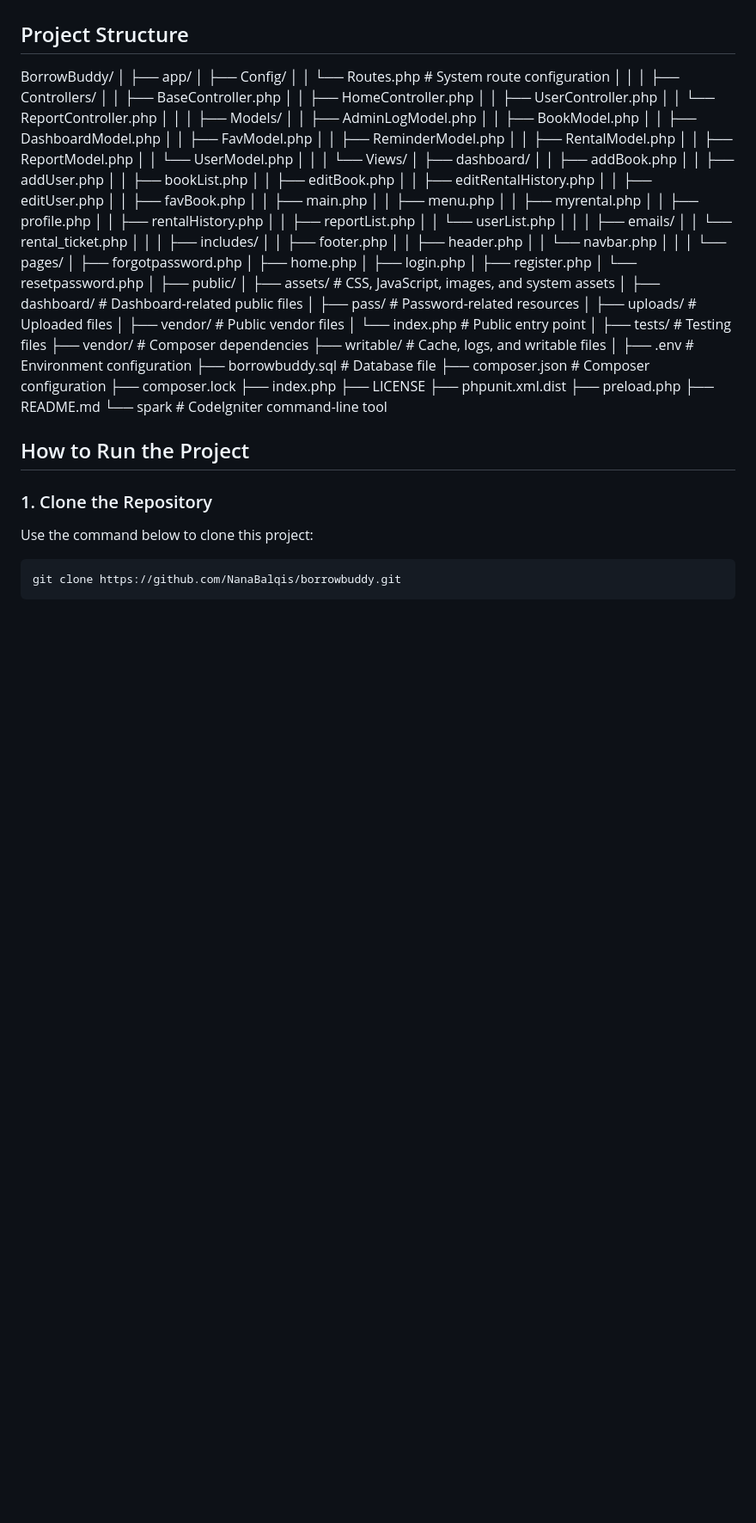
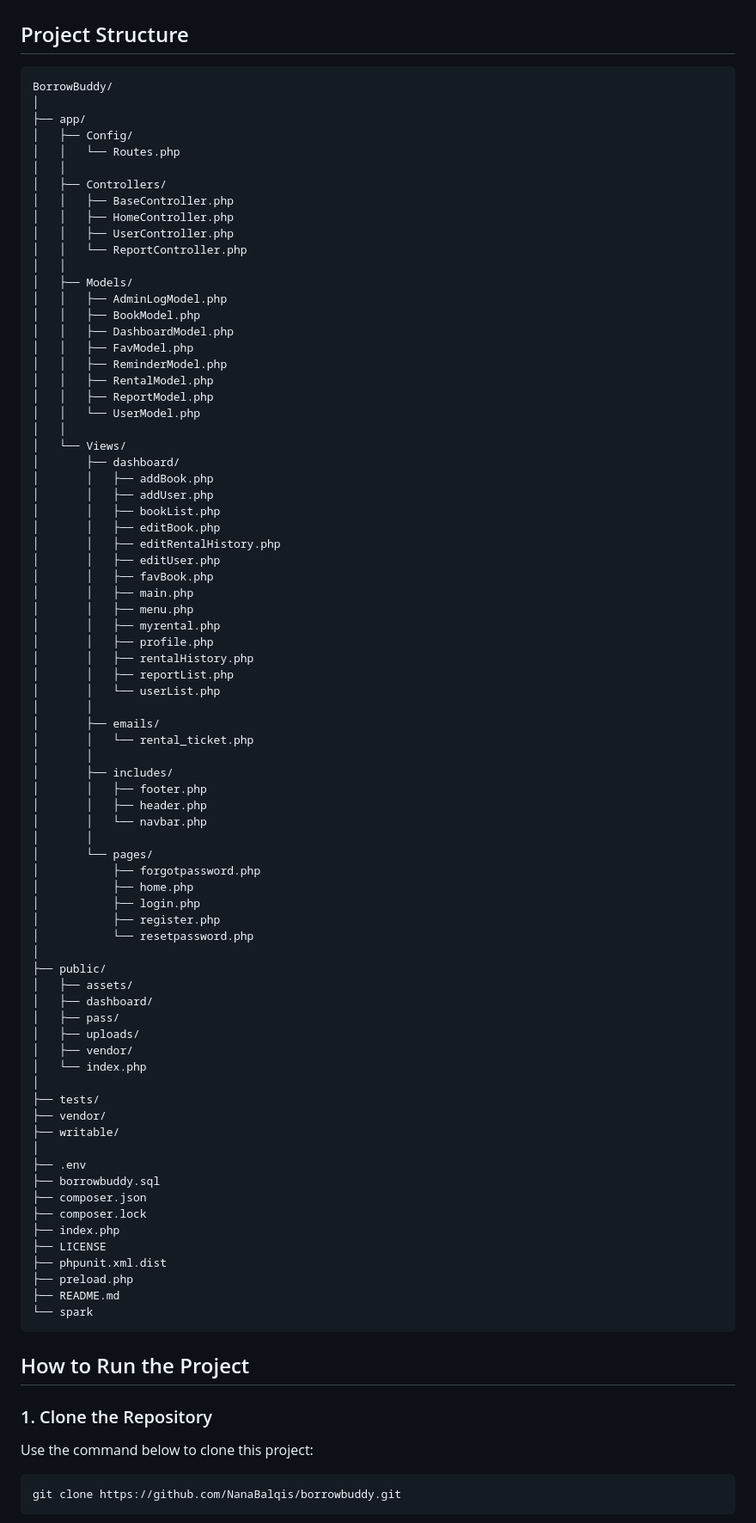
Before and after one commit to NanaBalqis/BorrowBuddy, a Markdown page: README.md, the part around the change. Shown at 86% size. GitHub-like rendering; blank space fills up the shorter version.

Commit message:
Update project files and README

````diff
--- a/README.md
+++ b/README.md
@@ -50,11 +50,12 @@ BorrowBuddy is suitable for:
 
 ## Project Structure
 
+```text
 BorrowBuddy/
 │
 ├── app/
 │   ├── Config/
-│   │   └── Routes.php              # System route configuration
+│   │   └── Routes.php
 │   │
 │   ├── Controllers/
 │   │   ├── BaseController.php
@@ -105,27 +106,28 @@ BorrowBuddy/
 │           └── resetpassword.php
 │
 ├── public/
-│   ├── assets/                     # CSS, JavaScript, images, and system assets
-│   ├── dashboard/                  # Dashboard-related public files
-│   ├── pass/                       # Password-related resources
-│   ├── uploads/                    # Uploaded files
-│   ├── vendor/                     # Public vendor files
-│   └── index.php                   # Public entry point
+│   ├── assets/
+│   ├── dashboard/
+│   ├── pass/
+│   ├── uploads/
+│   ├── vendor/
+│   └── index.php
 │
-├── tests/                          # Testing files
-├── vendor/                         # Composer dependencies
-├── writable/                       # Cache, logs, and writable files
+├── tests/
+├── vendor/
+├── writable/
 │
-├── .env                            # Environment configuration
-├── borrowbuddy.sql                 # Database file
-├── composer.json                   # Composer configuration
+├── .env
+├── borrowbuddy.sql
+├── composer.json
 ├── composer.lock
 ├── index.php
 ├── LICENSE
 ├── phpunit.xml.dist
 ├── preload.php
 ├── README.md
-└── spark                           # CodeIgniter command-line tool
+└── spark
+```
 
 ## How to Run the Project
 
````
